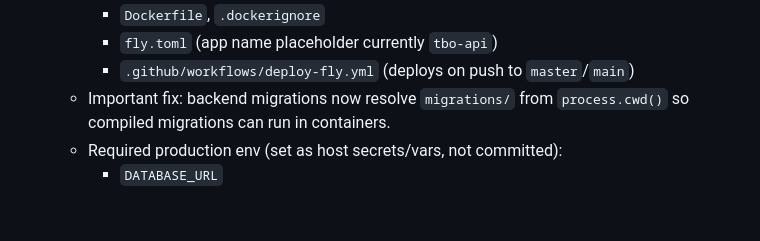
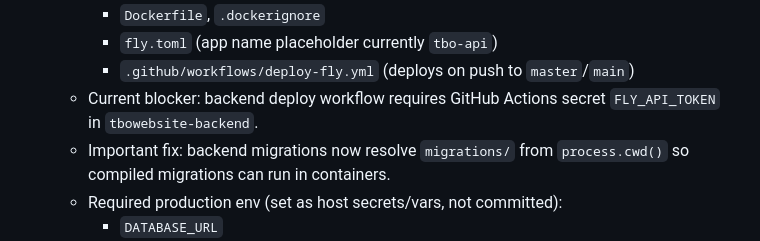
Before and after one commit to kazuolol/tbowebsite, a Markdown page: plan.md, the part around the change. Rendered like a GitHub page; blank space fills up the shorter version.

Commit message:
Record backend deploy blocker (FLY_API_TOKEN)

```diff
--- a/plan.md
+++ b/plan.md
@@ -204,6 +204,7 @@ Next steps:
     - `Dockerfile`, `.dockerignore`
     - `fly.toml` (app name placeholder currently `tbo-api`)
     - `.github/workflows/deploy-fly.yml` (deploys on push to `master`/`main`)
+  - Current blocker: backend deploy workflow requires GitHub Actions secret `FLY_API_TOKEN` in `tbowebsite-backend`.
   - Important fix: backend migrations now resolve `migrations/` from `process.cwd()` so compiled migrations can run in containers.
   - Required production env (set as host secrets/vars, not committed):
     - `DATABASE_URL`
```
